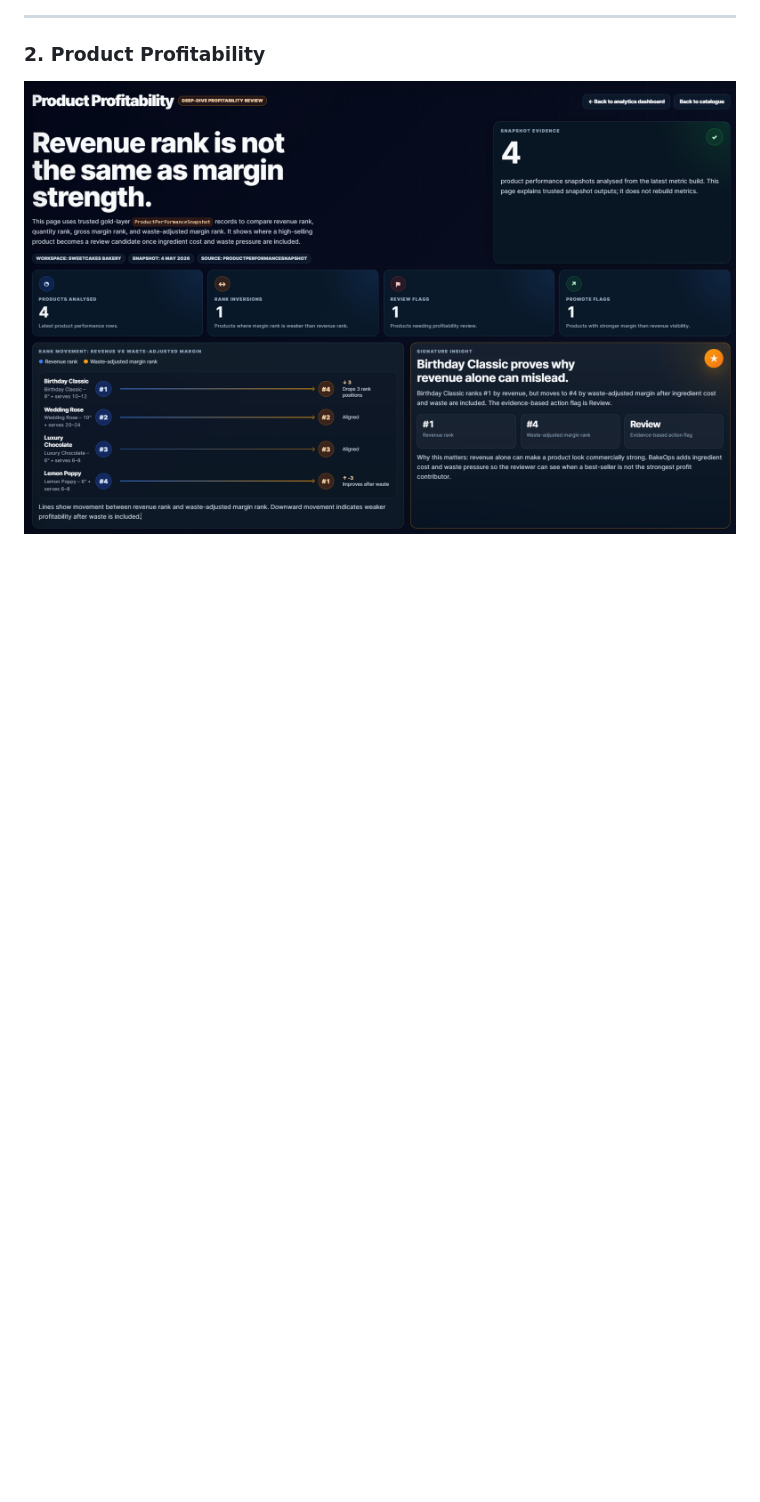
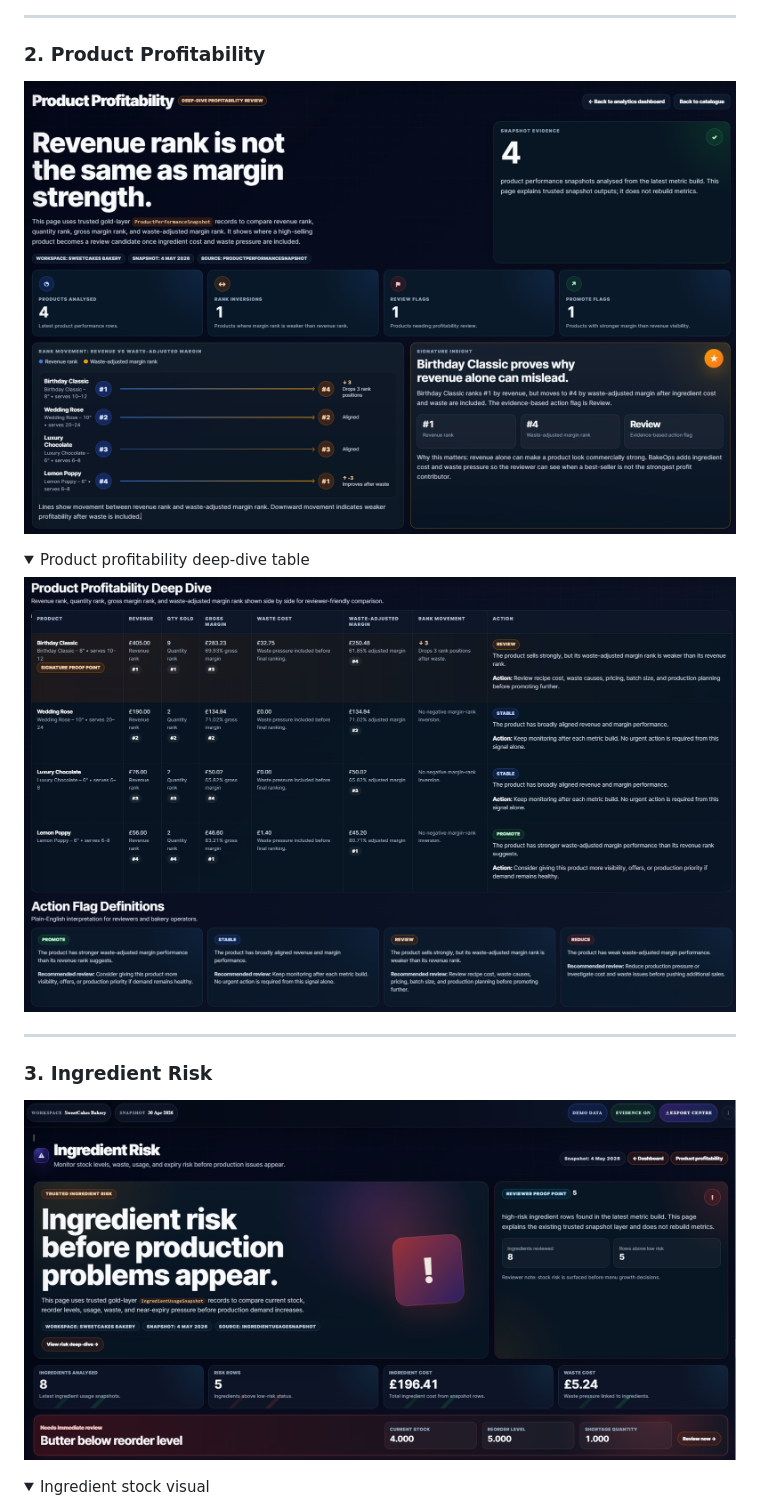
Before and after one commit to aminul-portfolio/bakeops-intelligence, a Markdown page: README.md, the part around one of its changes. GitHub-like rendering; folded sections open; blank space fills up the shorter version.

```diff
--- a/README.md
+++ b/README.md
@@ -94,3 +104,19 @@ The screenshots below follow the complete analytics flow: command centre → pro
 
 ![Product Profitability — Rank inversion hero: Birthday Classic drops from revenue rank #1 to margin rank #4](docs/3e/final-screenshots/03_product_profitability_top.png)
 
+<details>
+<summary>Product profitability deep-dive table</summary>
+
+![Product Profitability — Deep-dive table with revenue, margin, waste cost, waste-adjusted margin, rank movement, and action flags](docs/3e/final-screenshots/05_product_profitability_deep_dive_table.png)
+
+</details>
+
+---
+
+### 3. Ingredient Risk
+
+![Ingredient Risk — Stock and reorder visibility with immediate review signal](docs/3e/final-screenshots/06_ingredient_risk_top.png)
+
+<details>
+<summary>Ingredient stock visual</summary>
+
```
Also changed, not shown: other parts of README.md (+28 -17 lines).
